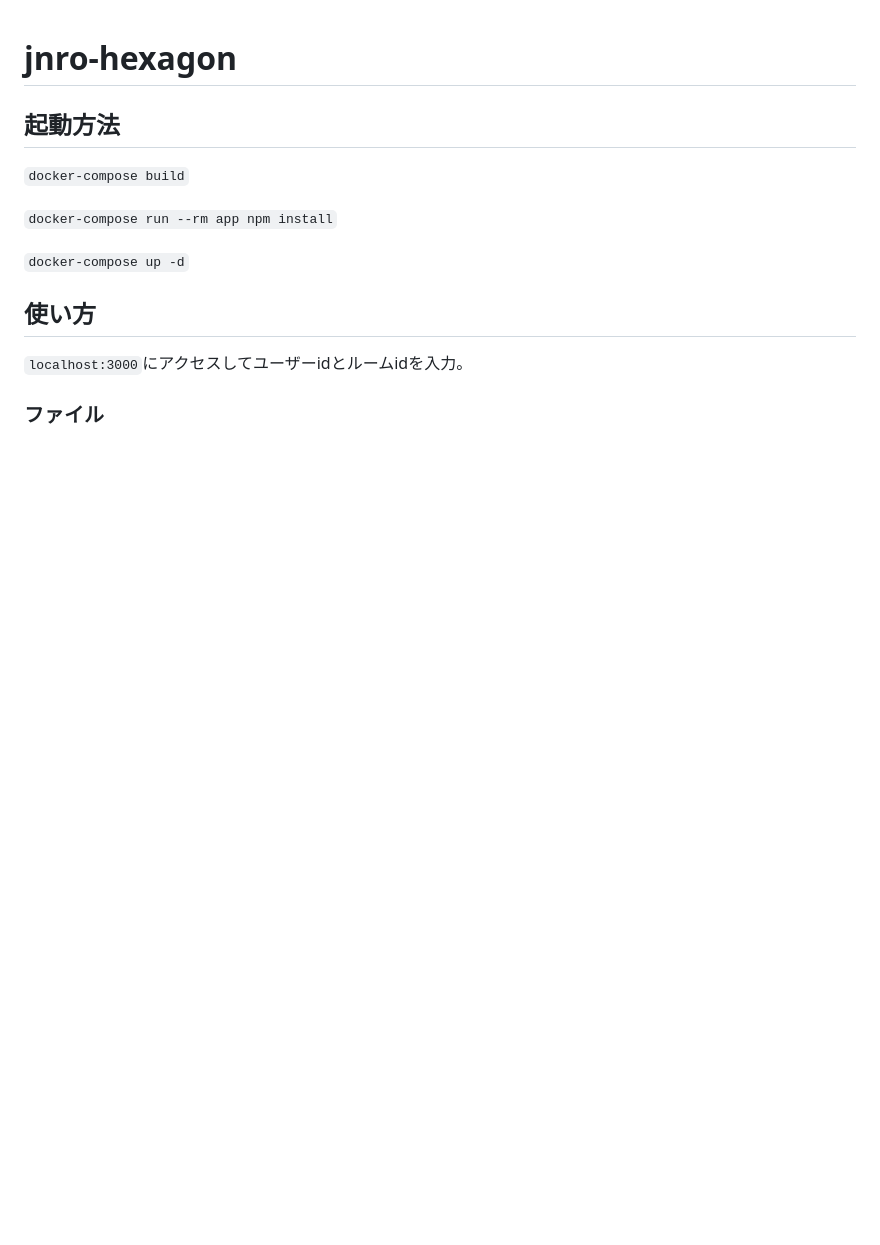
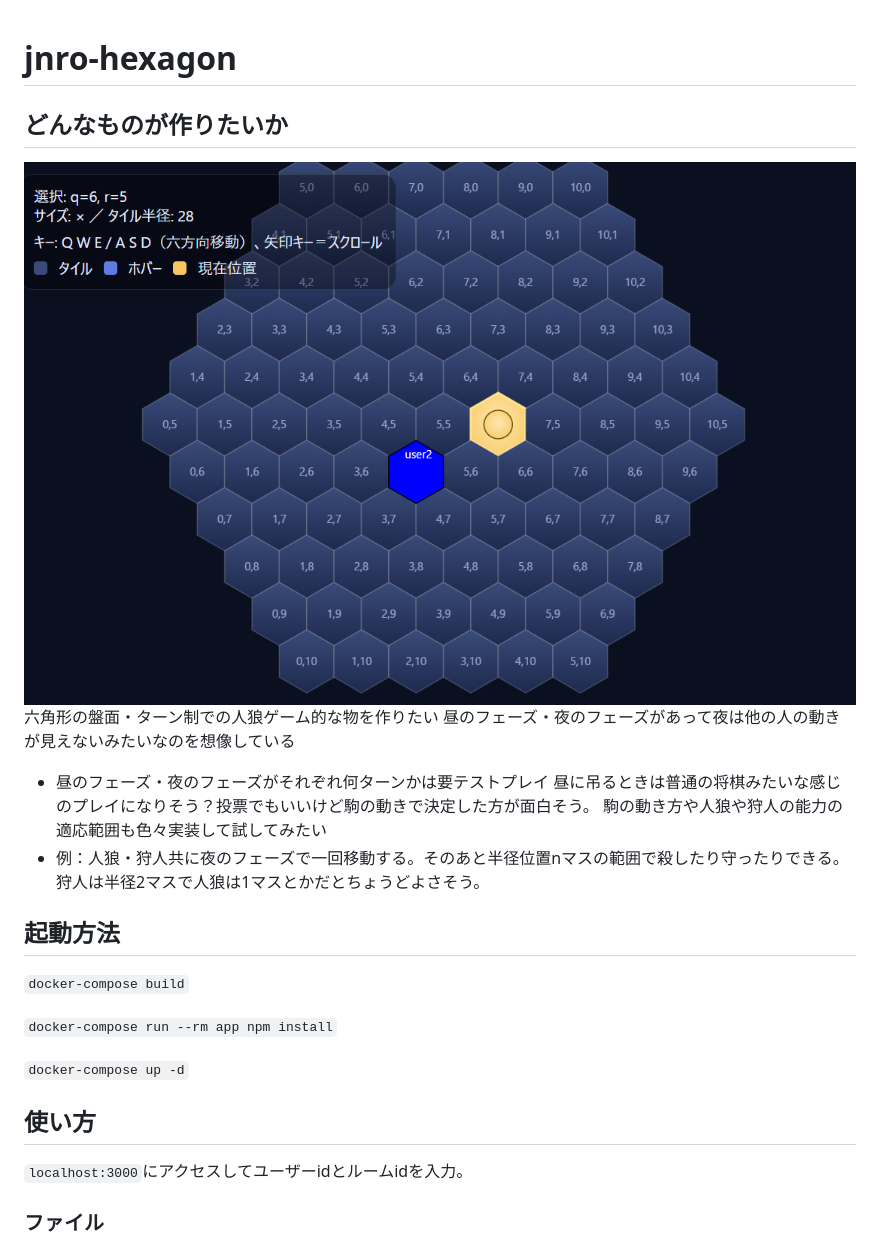
Before and after one commit to Yashilin0216/jinro-hexagon, a Markdown page: README.md, the part around the change. Drawn GitHub-style; pictures changed too: image.png (added); blank space fills up the shorter version.

Commit message:
readmeにゲームの簡単な説明追加

```diff
--- a/README.md
+++ b/README.md
@@ -1,4 +1,12 @@
 # jnro-hexagon
+## どんなものが作りたいか
+![alt text](image.png)
+六角形の盤面・ターン制での人狼ゲーム的な物を作りたい
+昼のフェーズ・夜のフェーズがあって夜は他の人の動きが見えないみたいなのを想像している
+- 昼のフェーズ・夜のフェーズがそれぞれ何ターンかは要テストプレイ
+昼に吊るときは普通の将棋みたいな感じのプレイになりそう？投票でもいいけど駒の動きで決定した方が面白そう。
+駒の動き方や人狼や狩人の能力の適応範囲も色々実装して試してみたい
+- 例：人狼・狩人共に夜のフェーズで一回移動する。そのあと半径位置nマスの範囲で殺したり守ったりできる。狩人は半径2マスで人狼は1マスとかだとちょうどよさそう。
 ## 起動方法
 ` docker-compose build `
 
```
